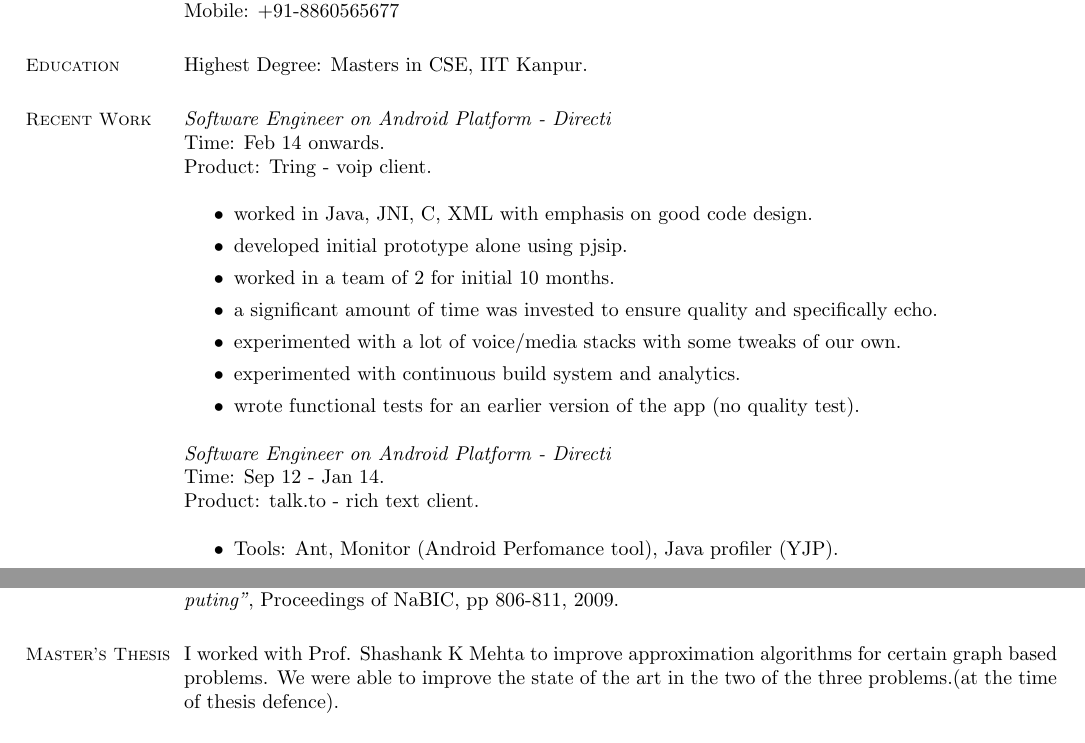
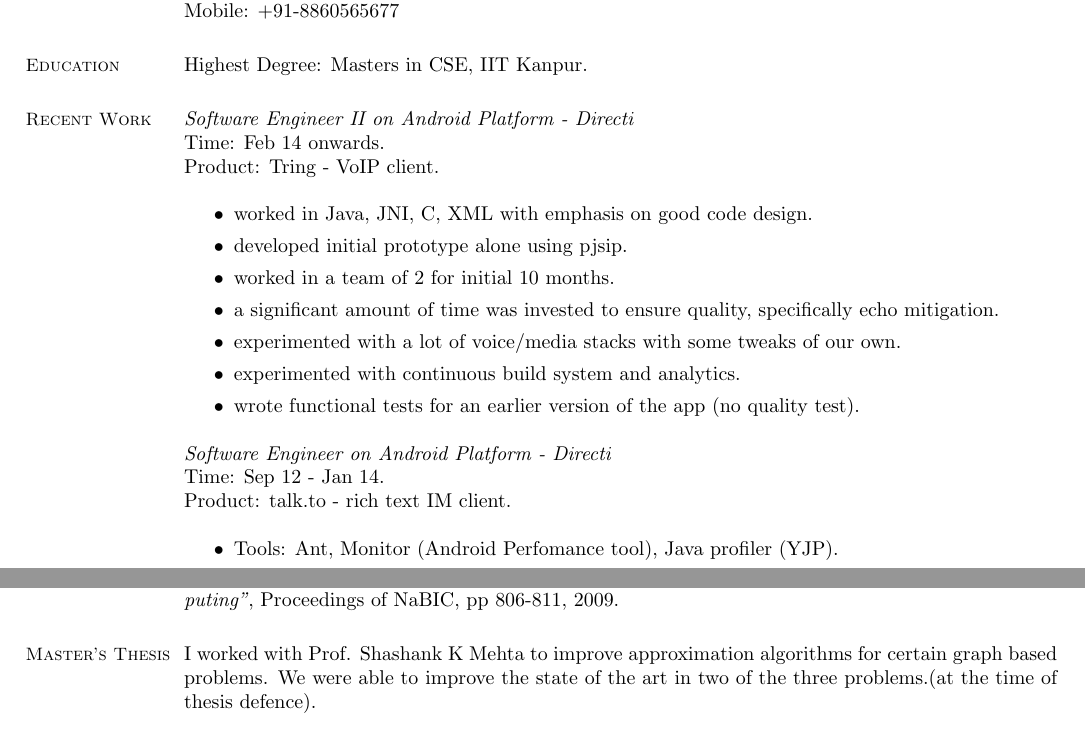
Before and after one commit to ssumit/resume, a LaTeX CV (sumit_singh.tex): two parts of the page, joined at a grey line, cut so that both start at the same text. Compiled offline with pdfLaTeX.

Commit message:
minor changes in description - incorporates edits by Kunjan

```diff
--- a/sumit_singh.tex
+++ b/sumit_singh.tex
@@ -23,14 +23,14 @@
 
     \section{\mysidestyle Recent Work}
 
-\textit{Software Engineer on Android Platform - Directi} \\
+\textit{Software Engineer II on Android Platform - Directi} \\
 Time: Feb 14 onwards.\\
-Product: Tring - voip client.\\
+Product: Tring - VoIP client.\\
 \begin{itemize}
 	\item worked in Java, JNI, C, XML with emphasis on good code design.
         \item developed initial prototype alone using pjsip.
         \item worked in a team of 2 for initial 10 months.
-	\item a significant amount of time was invested to ensure quality and specifically echo.
+	\item a significant amount of time was invested to ensure quality, specifically echo mitigation.
 	\item experimented with a lot of voice/media stacks with some tweaks of our own.
 	\item experimented with continuous build system and analytics.
 	\item wrote functional tests for an earlier version of the app (no quality test).
@@ -38,7 +38,7 @@ Product: Tring - voip client.\\
 
 \textit{Software Engineer on Android Platform - Directi} \\
 Time: Sep 12 - Jan 14.\\
-Product: talk.to - rich text client.\\
+Product: talk.to - rich text IM client.\\
 \begin{itemize}
 \item Tools: Ant, Monitor (Android Perfomance tool), Java profiler (YJP).
 \item Test: Unit testing(junit) and functional testing (android specific).
@@ -75,7 +75,7 @@ Sumit Singh and Ayushi Garg, \textit{"Towards The Adaptive Questionnaire Generat
     %__________________________________________________________________________________________________________________
 
     \section{\mysidestyle Master's Thesis}
-I worked with Prof. Shashank K Mehta to improve approximation algorithms for certain graph based problems. We were able to improve the state of the art in  the two of the three problems.(at the time of thesis defence).
+I worked with Prof. Shashank K Mehta to improve approximation algorithms for certain graph based problems. We were able to improve the state of the art in two of the three problems.(at the time of thesis defence).
 
     %__________________________________________________________________________________________________________________
     % Courses
```
Also changed, not shown: sumit_singh.pdf.
